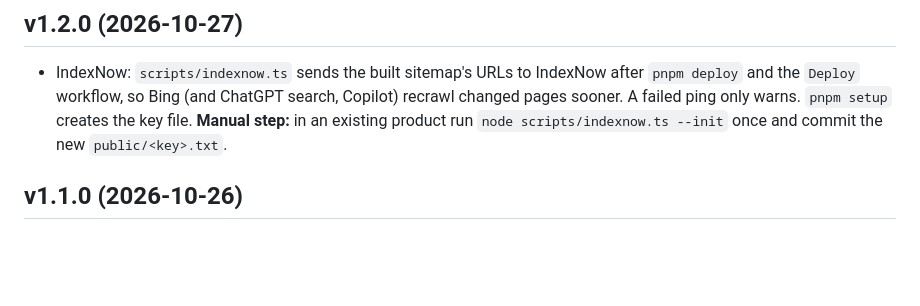
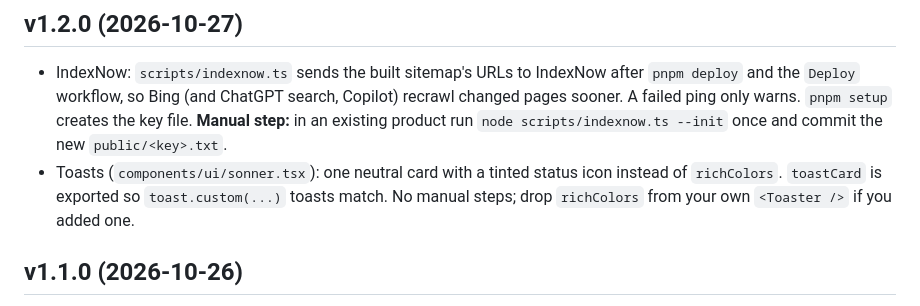
Before and after one commit to workinbox-io/inbox, a Markdown page: CHANGELOG.md, the part around the change. GitHub-like rendering; blank space fills up the shorter version.

```diff
--- a/CHANGELOG.md
+++ b/CHANGELOG.md
@@ -66,6 +66,9 @@ Template releases. Note anything a product has to do by hand after `pnpm templat
   and the `Deploy` workflow, so Bing (and ChatGPT search, Copilot) recrawl changed pages sooner.
   A failed ping only warns. `pnpm setup` creates the key file. **Manual step:** in an existing
   product run `node scripts/indexnow.ts --init` once and commit the new `public/<key>.txt`.
+- Toasts (`components/ui/sonner.tsx`): one neutral card with a tinted status icon instead of
+  `richColors`. `toastCard` is exported so `toast.custom(...)` toasts match. No manual steps; drop
+  `richColors` from your own `<Toaster />` if you added one.
 
 ## v1.1.0 (2026-10-26)
 
```
Also changed, not shown: CLAUDE.md (+3 -0 lines), README.md (+24 -10 lines), docs/screenshots/admin-mail-html.png (added), docs/screenshots/admin-mail.png (added), 1 other file.
